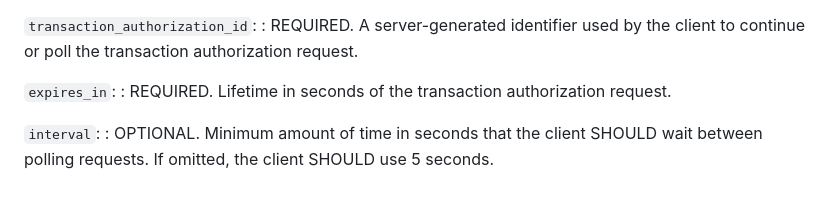
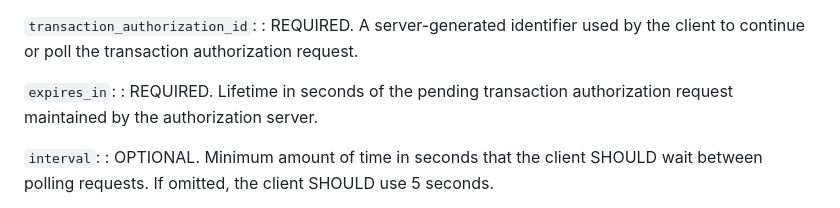
Before and after one commit to yaroslavros/oauth-txn-challenge, a Markdown page: draft-rosomakho-oauth-txn-challenge.md, the part around the change. GitHub-like rendering.

Commit message:
Clarified `expires_in`

```diff
--- a/draft-rosomakho-oauth-txn-challenge.md
+++ b/draft-rosomakho-oauth-txn-challenge.md
@@ -610,7 +610,7 @@ If additional interaction or policy evaluation is required, the authorization se
 : REQUIRED. A server-generated identifier used by the client to continue or poll the transaction authorization request.
 
 `expires_in`:
-: REQUIRED. Lifetime in seconds of the transaction authorization request.
+: REQUIRED. Lifetime in seconds of the pending transaction authorization request maintained by the authorization server.
 
 `interval`:
 : OPTIONAL. Minimum amount of time in seconds that the client SHOULD wait between polling requests. If omitted, the client SHOULD use 5 seconds.
```
